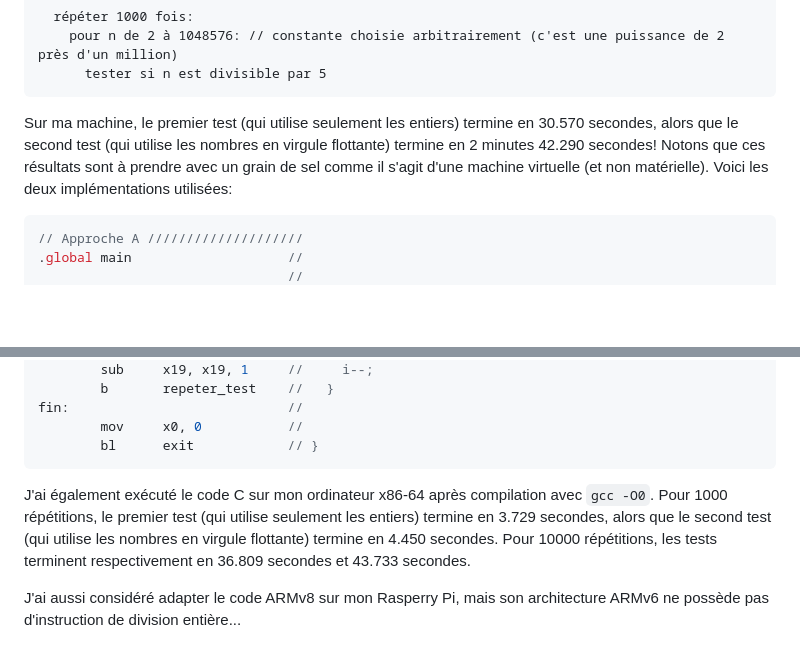
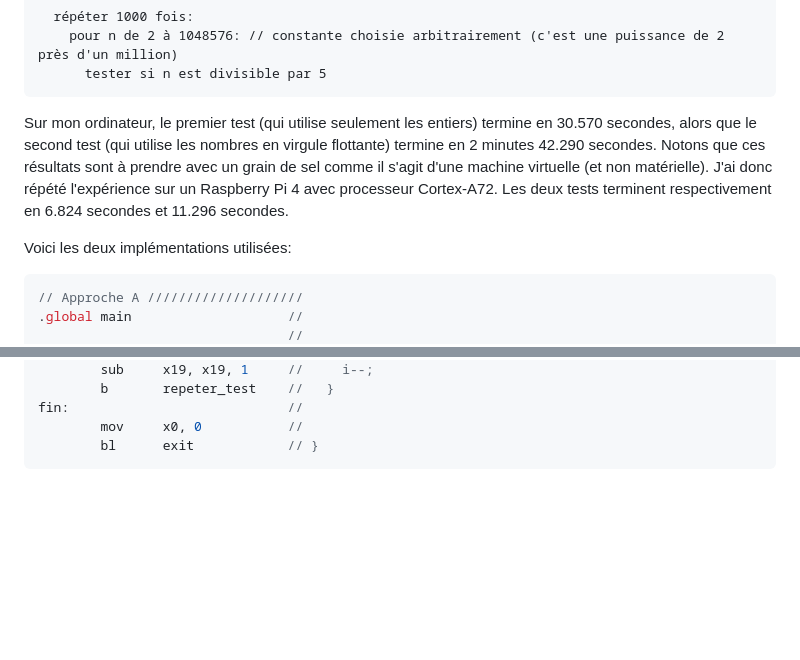
Before and after one commit to blondimi/ift209_h24, a Markdown page: extra/float_cmp/README.md, 2 parts joined by grey strips. Drawn GitHub-style; blank space fills up the shorter version.

````diff
--- a/extra/float_cmp/README.md
+++ b/extra/float_cmp/README.md
@@ -100,9 +100,11 @@ divisibles par 5, et de répéter l'expérience 1000 fois:
       tester si n est divisible par 5
 ```
 
-Sur ma machine, le premier test (qui utilise seulement les entiers) termine en 30.570 secondes, alors que le second
-test (qui utilise les nombres en virgule flottante) termine en 2 minutes 42.290 secondes! Notons que ces résultats
-sont à prendre avec un grain de sel comme il s'agit d'une machine virtuelle (et non matérielle).
+Sur mon ordinateur, le premier test (qui utilise seulement les entiers) termine en 30.570 secondes, alors que le
+second test (qui utilise les nombres en virgule flottante) termine en 2 minutes 42.290 secondes. Notons que ces résultats
+sont à prendre avec un grain de sel comme il s'agit d'une machine virtuelle (et non matérielle). J'ai donc répété l'expérience
+sur un Raspberry Pi 4 avec processeur Cortex-A72. Les deux tests terminent respectivement en 6.824 secondes et 11.296 secondes.
+
 Voici les deux implémentations utilisées:
 
 ```c
@@ -166,11 +168,3 @@ fin:                            //
         mov     x0, 0           //
         bl      exit            // }
 ```
-
-J'ai également exécuté le code C sur mon ordinateur x86-64 après compilation avec ```gcc -O0```.
-Pour 1000 répétitions, le premier test (qui utilise seulement les entiers) termine en 3.729 secondes,
-alors que le second test (qui utilise les nombres en virgule flottante) termine en 4.450 secondes.
-Pour 10000 répétitions, les tests terminent respectivement en 36.809 secondes et 43.733 secondes.
-
-J'ai aussi considéré adapter le code ARMv8 sur mon Rasperry Pi, mais son architecture ARMv6 ne
-possède pas d'instruction de division entière...
````
